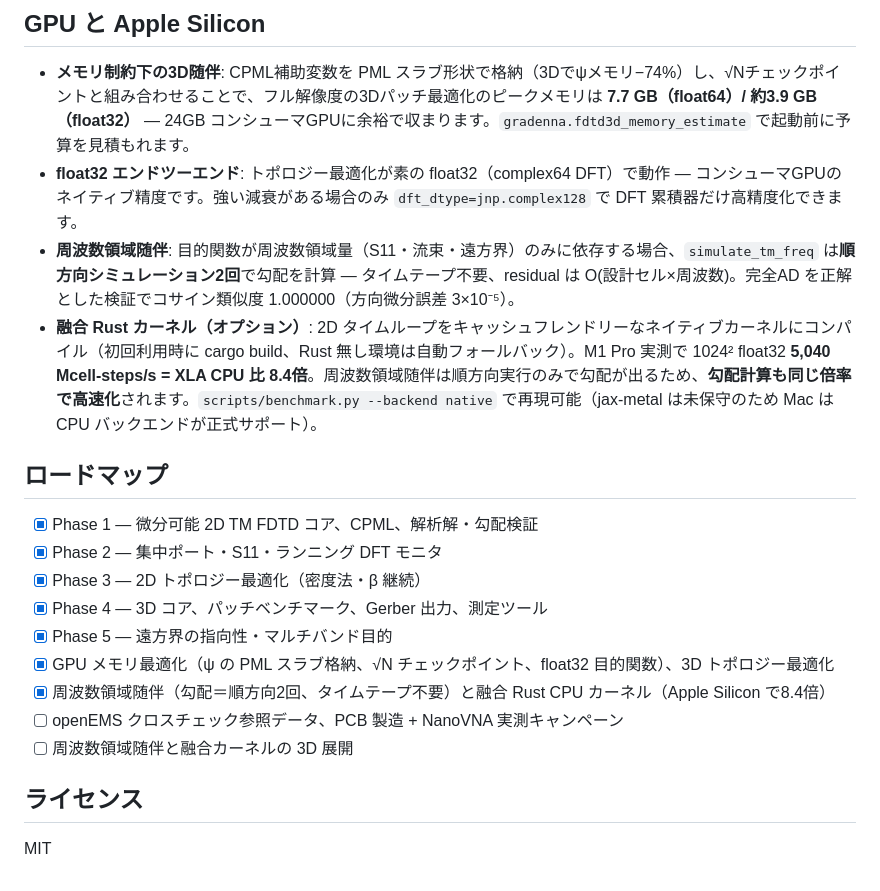
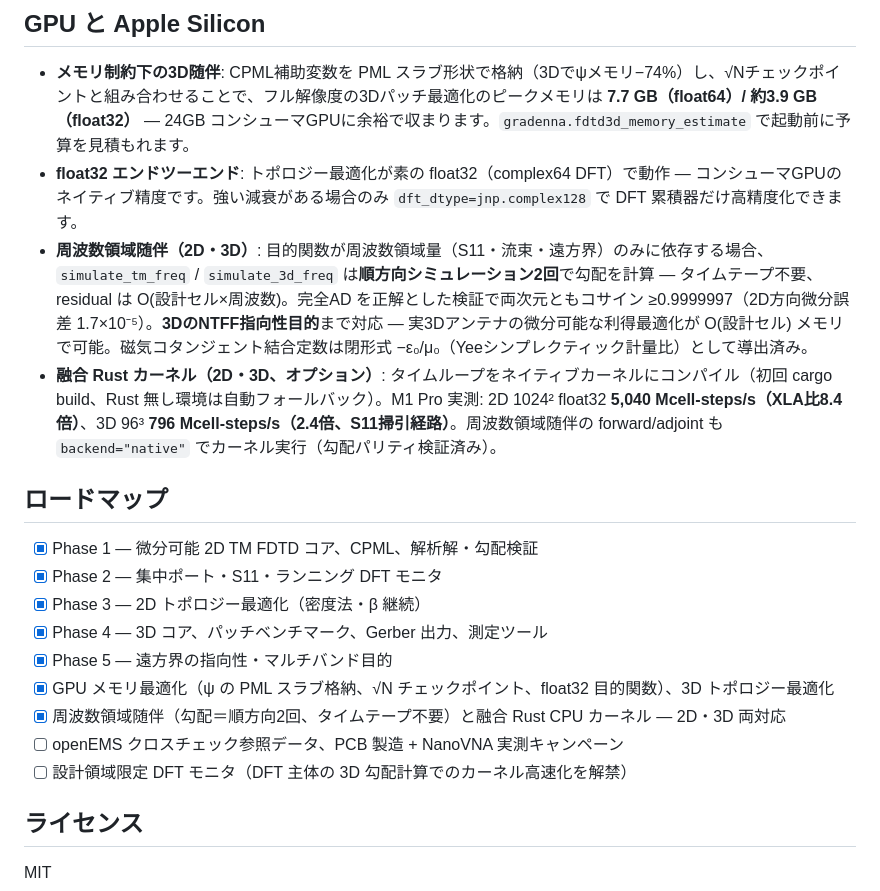
Before and after one commit to s-hosomi/gradenna, a Markdown page: README.ja.md, the part around the change. Drawn GitHub-style.

```diff
--- a/README.ja.md
+++ b/README.ja.md
@@ -57,8 +57,8 @@ CPU でそのまま動きます（全デモ数分で完走）。JAX の GPU/TPU
 
 - **メモリ制約下の3D随伴**: CPML補助変数を PML スラブ形状で格納（3Dでψメモリ−74%）し、√Nチェックポイントと組み合わせることで、フル解像度の3Dパッチ最適化のピークメモリは **7.7 GB（float64）/ 約3.9 GB（float32）** — 24GB コンシューマGPUに余裕で収まります。`gradenna.fdtd3d_memory_estimate` で起動前に予算を見積もれます。
 - **float32 エンドツーエンド**: トポロジー最適化が素の float32（complex64 DFT）で動作 — コンシューマGPUのネイティブ精度です。強い減衰がある場合のみ `dft_dtype=jnp.complex128` で DFT 累積器だけ高精度化できます。
-- **周波数領域随伴**: 目的関数が周波数領域量（S11・流束・遠方界）のみに依存する場合、`simulate_tm_freq` は**順方向シミュレーション2回**で勾配を計算 — タイムテープ不要、residual は O(設計セル×周波数)。完全AD を正解とした検証でコサイン類似度 1.000000（方向微分誤差 3×10⁻⁵）。
-- **融合 Rust カーネル（オプション）**: 2D タイムループをキャッシュフレンドリーなネイティブカーネルにコンパイル（初回利用時に cargo build、Rust 無し環境は自動フォールバック）。M1 Pro 実測で 1024² float32 **5,040 Mcell-steps/s = XLA CPU 比 8.4倍**。周波数領域随伴は順方向実行のみで勾配が出るため、**勾配計算も同じ倍率で高速化**されます。`scripts/benchmark.py --backend native` で再現可能（jax-metal は未保守のため Mac は CPU バックエンドが正式サポート）。
+- **周波数領域随伴（2D・3D）**: 目的関数が周波数領域量（S11・流束・遠方界）のみに依存する場合、`simulate_tm_freq` / `simulate_3d_freq` は**順方向シミュレーション2回**で勾配を計算 — タイムテープ不要、residual は O(設計セル×周波数)。完全AD を正解とした検証で両次元ともコサイン ≥0.9999997（2D方向微分誤差 1.7×10⁻⁵）。**3DのNTFF指向性目的**まで対応 — 実3Dアンテナの微分可能な利得最適化が O(設計セル) メモリで可能。磁気コタンジェント結合定数は閉形式 −ε₀/μ₀（Yeeシンプレクティック計量比）として導出済み。
+- **融合 Rust カーネル（2D・3D、オプション）**: タイムループをネイティブカーネルにコンパイル（初回 cargo build、Rust 無し環境は自動フォールバック）。M1 Pro 実測: 2D 1024² float32 **5,040 Mcell-steps/s（XLA比8.4倍）**、3D 96³ **796 Mcell-steps/s（2.4倍、S11掃引経路）**。周波数領域随伴の forward/adjoint も `backend="native"` でカーネル実行（勾配パリティ検証済み）。
 
 ## ロードマップ
 
@@ -68,9 +68,9 @@ CPU でそのまま動きます（全デモ数分で完走）。JAX の GPU/TPU
 - [x] Phase 4 — 3D コア、パッチベンチマーク、Gerber 出力、測定ツール
 - [x] Phase 5 — 遠方界の指向性・マルチバンド目的
 - [x] GPU メモリ最適化（ψ の PML スラブ格納、√N チェックポイント、float32 目的関数）、3D トポロジー最適化
-- [x] 周波数領域随伴（勾配＝順方向2回、タイムテープ不要）と融合 Rust CPU カーネル（Apple Silicon で8.4倍）
+- [x] 周波数領域随伴（勾配＝順方向2回、タイムテープ不要）と融合 Rust CPU カーネル — 2D・3D 両対応
 - [ ] openEMS クロスチェック参照データ、PCB 製造 + NanoVNA 実測キャンペーン
-- [ ] 周波数領域随伴と融合カーネルの 3D 展開
+- [ ] 設計領域限定 DFT モニタ（DFT 主体の 3D 勾配計算でのカーネル高速化を解禁）
 
 ## ライセンス
 
```
Also changed, not shown: README.md (+4 -4 lines).
